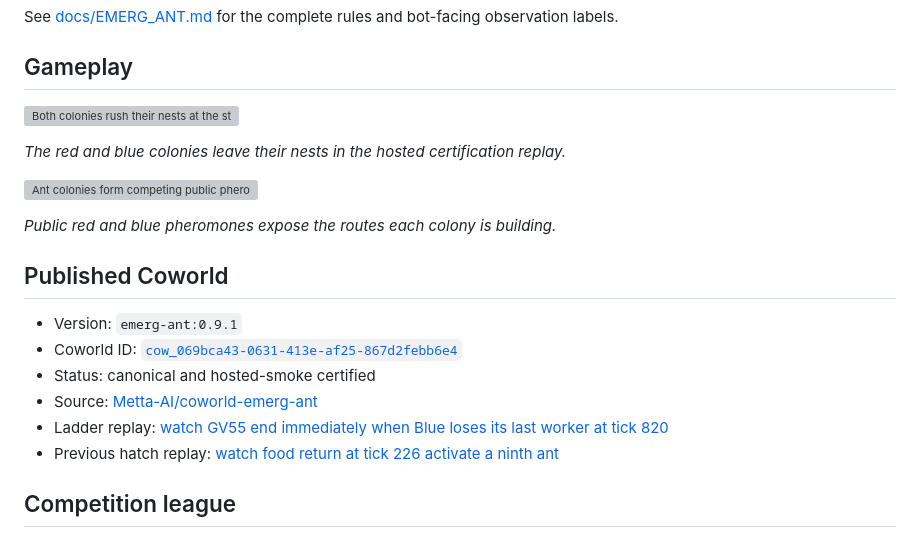
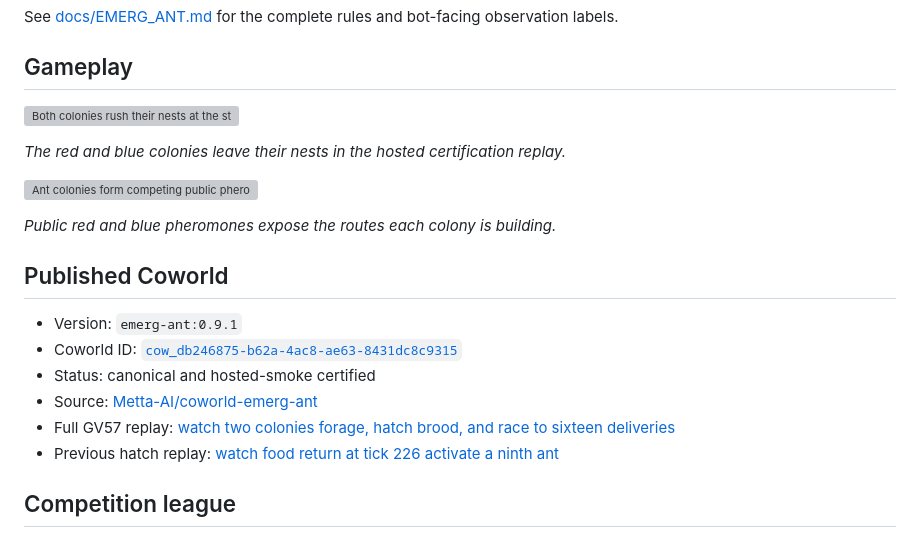
Before and after one commit to Metta-AI/coworld-emerg-ant, a Markdown page: README.md, the part around one of its changes. Rendered like a GitHub page; grey boxes are pictures that could not be loaded.

Commit message:
Link the full GV57 hosted replay

```diff
--- a/README.md
+++ b/README.md
@@ -44,10 +44,10 @@ observation labels.
 ## Published Coworld
 
 - Version: `emerg-ant:0.9.1`
-- Coworld ID: [`cow_069bca43-0631-413e-af25-867d2febb6e4`](https://softmax.com/observatory/v2/coworlds/cow_069bca43-0631-413e-af25-867d2febb6e4)
+- Coworld ID: [`cow_db246875-b62a-4ac8-ae63-8431dc8c9315`](https://softmax.com/observatory/v2/coworlds/cow_db246875-b62a-4ac8-ae63-8431dc8c9315)
 - Status: canonical and hosted-smoke certified
 - Source: [Metta-AI/coworld-emerg-ant](https://github.com/Metta-AI/coworld-emerg-ant)
-- Ladder replay: [watch GV55 end immediately when Blue loses its last worker at tick 820](https://api.observatory.softmax-research.net/v2/coworlds/replays/static/cow_069bca43-0631-413e-af25-867d2febb6e4/sha256%3A6361a27bb83995d0fca4b368e6e95682fb46ce79fae818476fe801ef91db68d7/index.html?replay=https%3A%2F%2Fsoftmax-public.s3.amazonaws.com%2Freplays%2Fd06c6d53-14ac-4bdd-a509-6e3d3251915e.replay&v=2)
+- Full GV57 replay: [watch two colonies forage, hatch brood, and race to sixteen deliveries](https://api.observatory.softmax-research.net/v2/coworlds/replays/static/cow_db246875-b62a-4ac8-ae63-8431dc8c9315/sha256%3A40ac9c373465b19bb96e782cb301ea1e4fa0130471e2f40643c83e5cea6e471c/index.html?replay=https%3A%2F%2Fsoftmax-public.s3.amazonaws.com%2Freplays%2Fa115aef2-f3e7-4ee5-9a12-d40abbd6e427.replay&v=2)
 - Previous hatch replay: [watch food return at tick 226 activate a ninth ant](https://api.observatory.softmax-research.net/v2/coworlds/replays/static/cow_f6b8c5fc-9d3f-434e-a15f-1dbbd84322c8/sha256%3Afec79a0c3a6d3d254e06cf27ceed961fe0cf437842d22e73379c39cba0a7c453/index.html?replay=https%3A%2F%2Fsoftmax-public.s3.amazonaws.com%2Freplays%2F1437f9f0-68cd-4e82-8799-3510d6935dcc.replay&v=2)
 
 ## Competition league
```
Also changed, not shown: other parts of README.md (+2 -2 lines).
